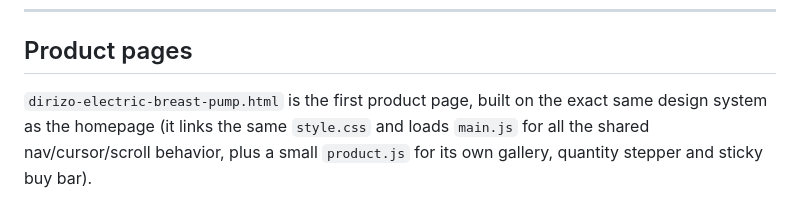
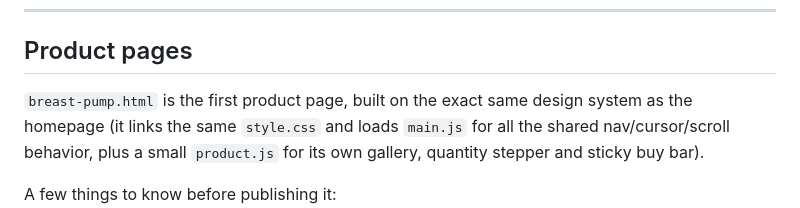
Before and after one commit to friendandfriends69-pixel/NewMFcodes, a Markdown page: README1.md, the part around the change. Drawn GitHub-style.

```diff
--- a/README1.md
+++ b/README1.md
@@ -37,7 +37,7 @@ in real photography without fighting existing files.
 
 ## Product pages
 
-`dirizo-electric-breast-pump.html` is the first product page, built on the
+`breast-pump.html` is the first product page, built on the
 exact same design system as the homepage (it links the same `style.css` and
 loads `main.js` for all the shared nav/cursor/scroll behavior, plus a small
 `product.js` for its own gallery, quantity stepper and sticky buy bar).
```
